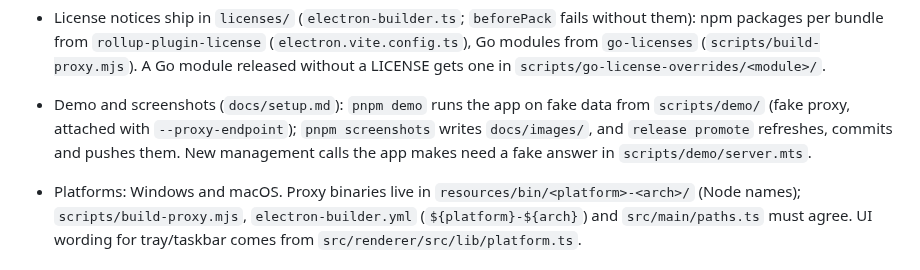
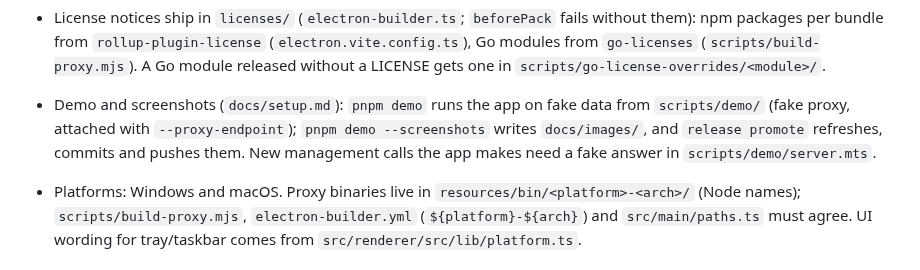
Before and after one commit to Cujuju/spillway, a Markdown page: CLAUDE.md, the part around the change. Rendered like a GitHub page.

```diff
--- a/CLAUDE.md
+++ b/CLAUDE.md
@@ -35,7 +35,7 @@ Electron 45 + SolidJS tray app supervising the CLIProxyAPI fork (Cujuju/CLIProxy
 - About (Settings → About; macOS app menu opens it): credits live in `src/renderer/src/lib/credits.ts`, one entry per contributor. Logo sizes come from `scripts/make-icon.ps1`.
 - License notices ship in `licenses/` (`electron-builder.ts`; `beforePack` fails without them): npm packages per bundle from `rollup-plugin-license` (`electron.vite.config.ts`), Go modules from `go-licenses` (`scripts/build-proxy.mjs`). A Go module released without a LICENSE gets one in `scripts/go-license-overrides/<module>/`.
 
-- Demo and screenshots (`docs/setup.md`): `pnpm demo` runs the app on fake data from `scripts/demo/` (fake proxy, attached with `--proxy-endpoint`); `pnpm screenshots` writes `docs/images/`, and `release promote` refreshes, commits and pushes them. New management calls the app makes need a fake answer in `scripts/demo/server.mts`.
+- Demo and screenshots (`docs/setup.md`): `pnpm demo` runs the app on fake data from `scripts/demo/` (fake proxy, attached with `--proxy-endpoint`); `pnpm demo --screenshots` writes `docs/images/`, and `release promote` refreshes, commits and pushes them. New management calls the app makes need a fake answer in `scripts/demo/server.mts`.
 
 - Platforms: Windows and macOS. Proxy binaries live in `resources/bin/<platform>-<arch>/` (Node names); `scripts/build-proxy.mjs`, `electron-builder.yml` (`${platform}-${arch}`) and `src/main/paths.ts` must agree. UI wording for tray/taskbar comes from `src/renderer/src/lib/platform.ts`.
 
```
Also changed, not shown: README.md (+1 -1 lines), docs/setup.md (+1 -1 lines), docs/images/activity-dark.png, docs/images/activity-light.png, docs/images/dashboard-dark.png, docs/images/dashboard-light.png, docs/images/providers-dark.png, docs/images/providers-light.png, 5 other files.
